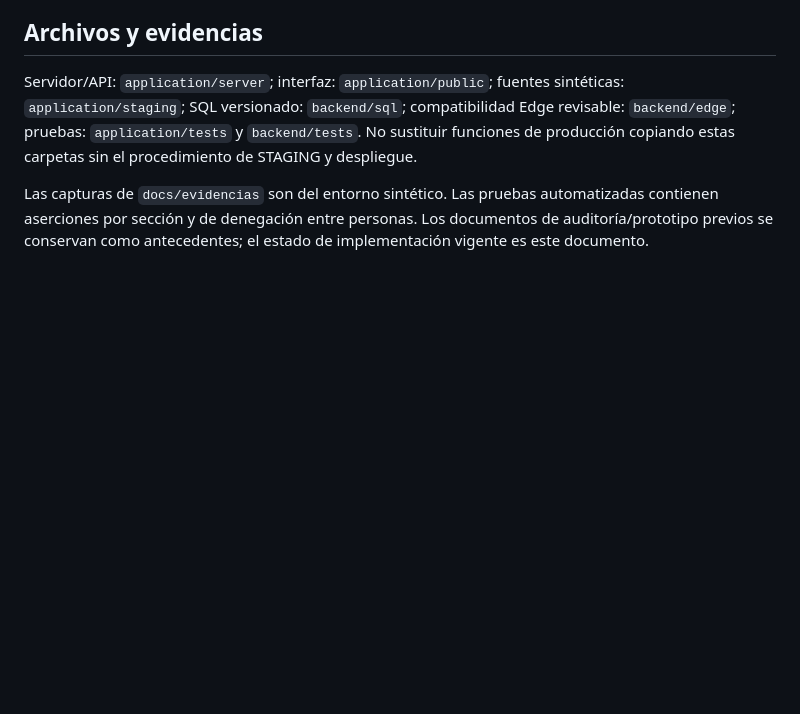
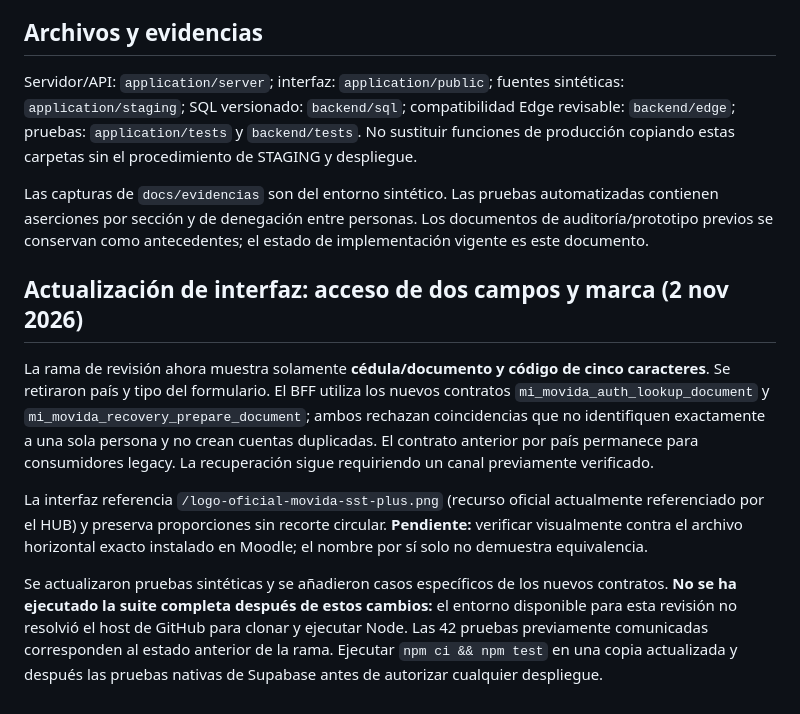
Before and after one commit to movidasst/principal, a Markdown page: docs/ENTREGA-FUNCIONAL.md, the part around the change. Drawn GitHub-style; blank space fills up the shorter version.

Commit message:
Documentar acceso de dos campos, logo y validaciones pendientes

```diff
--- a/docs/ENTREGA-FUNCIONAL.md
+++ b/docs/ENTREGA-FUNCIONAL.md
@@ -61,3 +61,12 @@ Las RPC propias requieren vínculo y sesión. Las operaciones de recuperación/v
 Servidor/API: `application/server`; interfaz: `application/public`; fuentes sintéticas: `application/staging`; SQL versionado: `backend/sql`; compatibilidad Edge revisable: `backend/edge`; pruebas: `application/tests` y `backend/tests`. No sustituir funciones de producción copiando estas carpetas sin el procedimiento de STAGING y despliegue.
 
 Las capturas de `docs/evidencias` son del entorno sintético. Las pruebas automatizadas contienen aserciones por sección y de denegación entre personas. Los documentos de auditoría/prototipo previos se conservan como antecedentes; el estado de implementación vigente es este documento.
+
+
+## Actualización de interfaz: acceso de dos campos y marca (2 nov 2026)
+
+La rama de revisión ahora muestra solamente **cédula/documento y código de cinco caracteres**. Se retiraron país y tipo del formulario. El BFF utiliza los nuevos contratos `mi_movida_auth_lookup_document` y `mi_movida_recovery_prepare_document`; ambos rechazan coincidencias que no identifiquen exactamente a una sola persona y no crean cuentas duplicadas. El contrato anterior por país permanece para consumidores legacy. La recuperación sigue requiriendo un canal previamente verificado.
+
+La interfaz referencia `/logo-oficial-movida-sst-plus.png` (recurso oficial actualmente referenciado por el HUB) y preserva proporciones sin recorte circular. **Pendiente:** verificar visualmente contra el archivo horizontal exacto instalado en Moodle; el nombre por sí solo no demuestra equivalencia.
+
+Se actualizaron pruebas sintéticas y se añadieron casos específicos de los nuevos contratos. **No se ha ejecutado la suite completa después de estos cambios:** el entorno disponible para esta revisión no resolvió el host de GitHub para clonar y ejecutar Node. Las 42 pruebas previamente comunicadas corresponden al estado anterior de la rama. Ejecutar `npm ci && npm test` en una copia actualizada y después las pruebas nativas de Supabase antes de autorizar cualquier despliegue.
```
